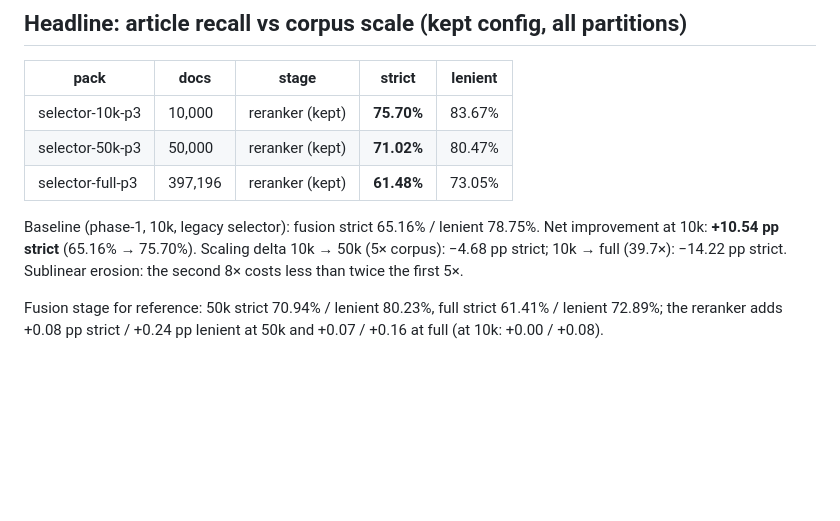
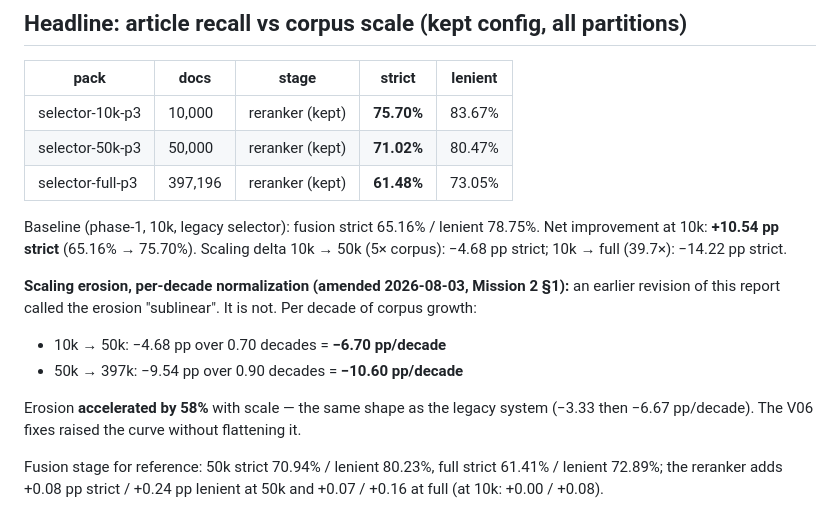
Before and after one commit to ag1357/AetherSparse, a Markdown page: reports/droid/V06_QUALIFICATION.md, the part around the change. GitHub-like rendering; blank space fills up the shorter version.

Commit message:
phase-0: amend V06 erosion arithmetic (per-decade: -6.70 then -10.60 pp, accelerating 58%)
Co-authored-by: factory-droid[bot] <138933559+factory-droid[bot]@users.noreply.github.com>

```diff
--- a/reports/droid/V06_QUALIFICATION.md
+++ b/reports/droid/V06_QUALIFICATION.md
@@ -24,8 +24,18 @@ modified.
 Baseline (phase-1, 10k, legacy selector): fusion strict 65.16% / lenient 78.75%.
 Net improvement at 10k: **+10.54 pp strict** (65.16% → 75.70%).
 Scaling delta 10k → 50k (5× corpus): −4.68 pp strict; 10k → full (39.7×):
-−14.22 pp strict. Sublinear erosion: the second 8× costs less than twice the
-first 5×.
+−14.22 pp strict.
+
+**Scaling erosion, per-decade normalization (amended 2026-08-03, Mission 2 §1):**
+an earlier revision of this report called the erosion "sublinear". It is not.
+Per decade of corpus growth:
+
+- 10k → 50k: −4.68 pp over 0.70 decades = **−6.70 pp/decade**
+- 50k → 397k: −9.54 pp over 0.90 decades = **−10.60 pp/decade**
+
+Erosion **accelerated by 58%** with scale — the same shape as the legacy
+system (−3.33 then −6.67 pp/decade). The V06 fixes raised the curve without
+flattening it.
 
 Fusion stage for reference: 50k strict 70.94% / lenient 80.23%, full strict
 61.41% / lenient 72.89%; the reranker adds +0.08 pp strict / +0.24 pp lenient
```
